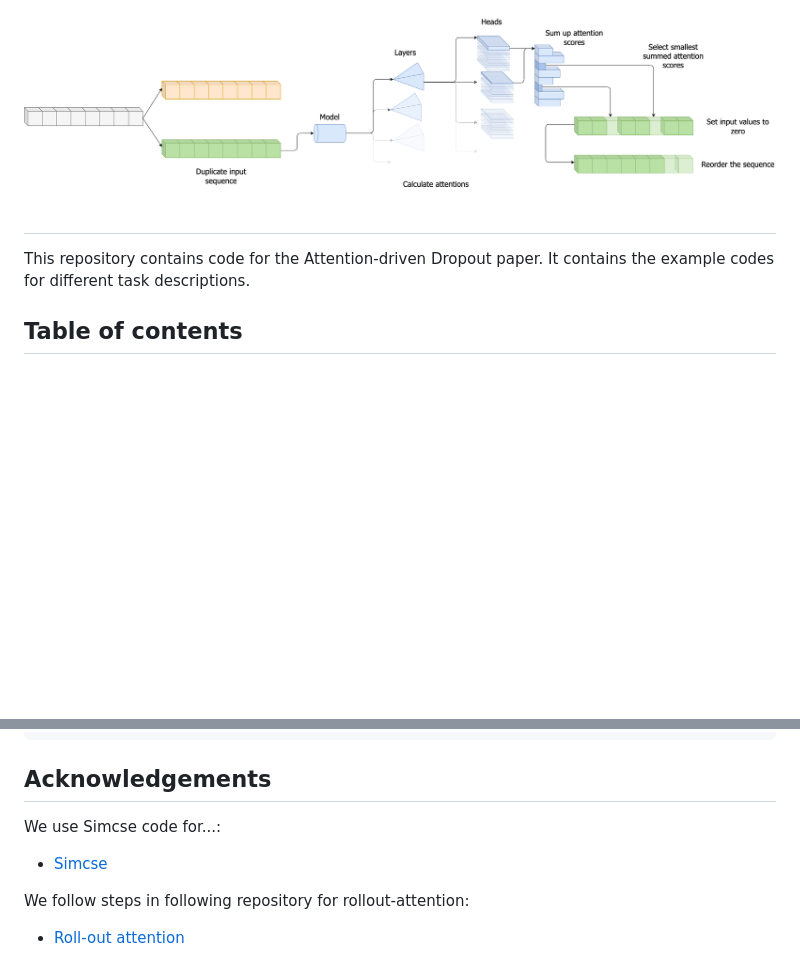
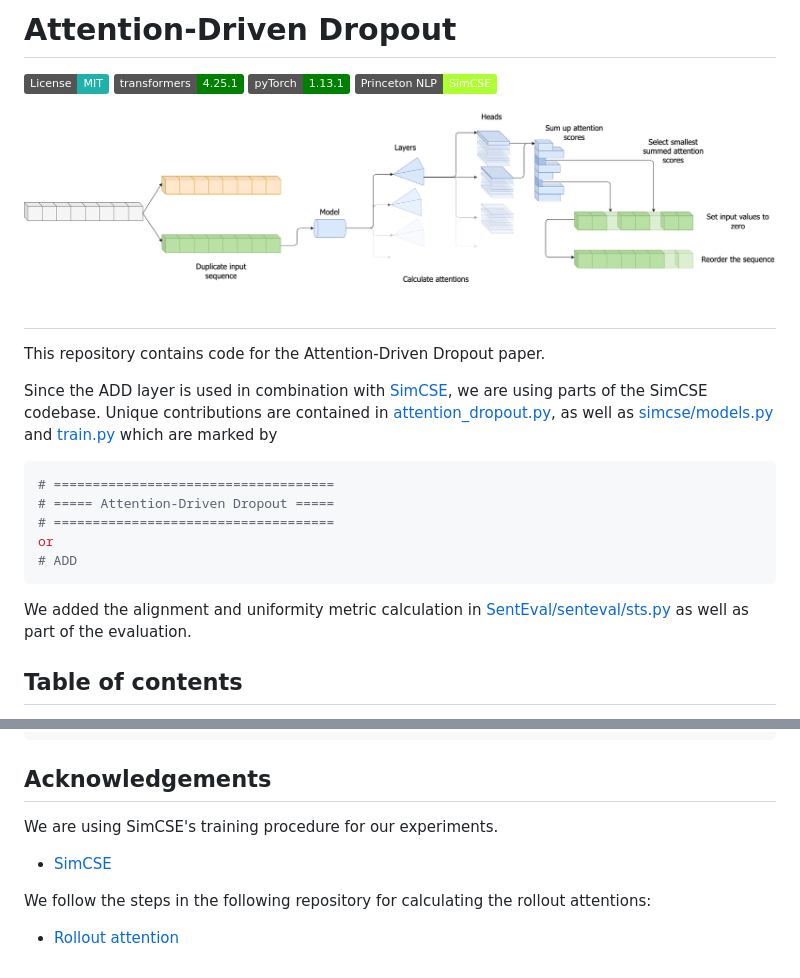
Before and after one commit to fstermann/attention-driven-dropout, a Markdown page: README.md, 2 parts joined by grey strips. Drawn GitHub-style; badges without logos; blank space fills up the shorter version.

````diff
--- a/README.md
+++ b/README.md
@@ -1,8 +1,28 @@
+# Attention-Driven Dropout
+
+[![MIT license](https://img.shields.io/badge/License-MIT-20B2AA.svg)](https://github.com/git/git-scm.com/blob/main/MIT-LICENSE.txt)
+[![transformer](https://img.shields.io/badge/transformers-4.25.1-008000)](https://github.com/huggingface/transformers)
+[![torch](https://img.shields.io/badge/pyTorch-1.13.1-008000)](https://github.com/pytorch/pytorch)
+[![SimCSE](https://img.shields.io/badge/Princeton_NLP-SimCSE-ADFF2F)](https://github.com/princeton-nlp/SimCSE)
+
 ![Attention-driven Dropout](figures/AttentionDropout-Model.png)
 
 #
 
-This repository contains code for the Attention-driven Dropout paper. It contains the example codes for different task descriptions.
+This repository contains code for the Attention-Driven Dropout paper.
+
+Since the ADD layer is used in combination with [SimCSE](https://github.com/princeton-nlp/SimCSE), we are using parts of the SimCSE codebase.
+Unique contributions are contained in [attention_dropout.py](attention_dropout.py), as well as [simcse/models.py](simcse/models.py) and [train.py](train.py) which are marked by
+
+```python
+# ====================================
+# ===== Attention-Driven Dropout =====
+# ====================================
+or
+# ADD
+```
+
+We added the alignment and uniformity metric calculation in [SentEval/senteval/sts.py](SentEval/senteval/sts.py) as well as part of the evaluation.
 
 
 ## Table of contents
@@ -148,10 +157,10 @@ You can customize your runs by passing these arguments to the train script
 
 ## Acknowledgements
 
-We use Simcse code for...:
+We are using SimCSE's training procedure for our experiments.
 
-- [Simcse](https://github.com/princeton-nlp/SimCSE)
+- [SimCSE](https://github.com/princeton-nlp/SimCSE)
 
-We follow steps in following repository for rollout-attention:
+We follow the steps in the following repository for calculating the rollout attentions:
 
-- [Roll-out attention](https://github.com/samiraabnar/attention_flow)
+- [Rollout attention](https://github.com/samiraabnar/attention_flow)
````
Also changed, not shown: other parts of README.md (+0 -11 lines).
